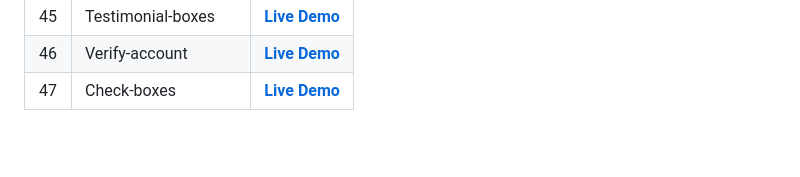
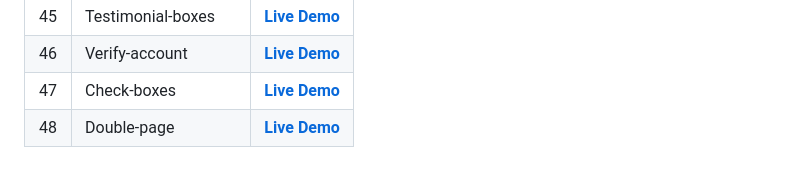
Before and after one commit to Davit2605/Davit2605.github.io, a Markdown page: README.md, the part around the change. GitHub-like rendering; blank space fills up the shorter version.

```diff
--- a/README.md
+++ b/README.md
@@ -51,3 +51,4 @@ More projects in progress... ⬇️
 | 45  | Testimonial-boxes  | **[Live Demo](https://davit2605.github.io/Testimonial-boxes/)**   |
 | 46  | Verify-account  | **[Live Demo](https://davit2605.github.io/Verify-account/)**   |
 | 47  | Check-boxes  | **[Live Demo](https://davit2605.github.io/Check-boxes/)**   |
+| 48  | Double-page  | **[Live Demo](https://davit2605.github.io/Double-page/)**   |
```
